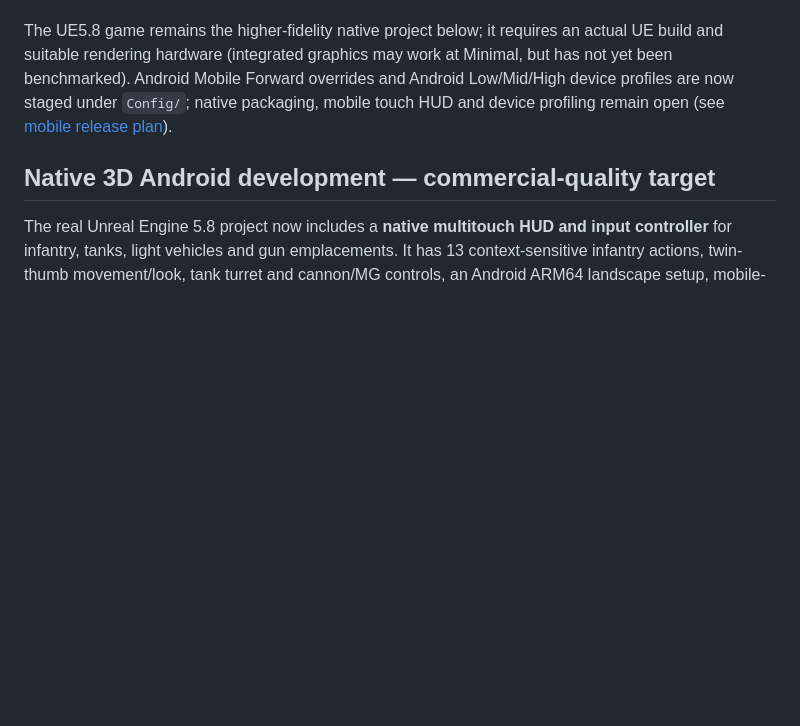
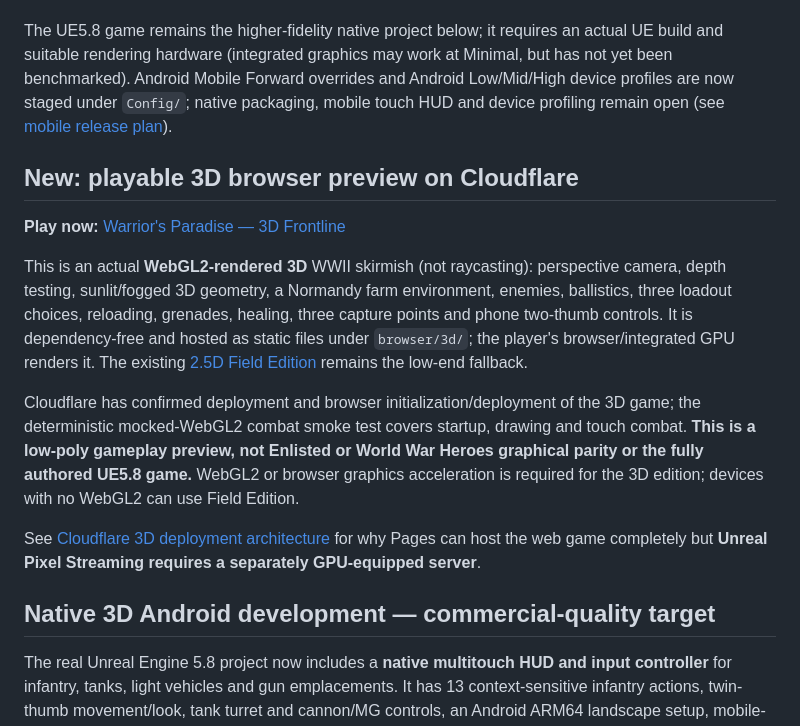
Before and after one commit to Tommaso-R-Marena/Warrior-s-Paradise, a Markdown page: README.md, the part around the change. Rendered like a GitHub page; blank space fills up the shorter version.

Commit message:
docs: advertise actual Cloudflare-hosted WebGL2 3D preview with honest performance limits

```diff
--- a/README.md
+++ b/README.md
@@ -13,6 +13,16 @@ A smaller, fully client-side browser adaptation lives in `browser/`. The latest
 Play locally from the repository by opening `browser/index.html`; or with Python 3 run `python tools/serve_field_edition.py` and visit `http://127.0.0.1:8000/`. Use `--lan` to play on a phone on the same trusted Wi-Fi. Full instructions: [browser/README.md](browser/README.md).
 
 The UE5.8 game remains the higher-fidelity native project below; it requires an actual UE build and suitable rendering hardware (integrated graphics may work at Minimal, but has not yet been benchmarked). Android Mobile Forward overrides and Android Low/Mid/High device profiles are now staged under `Config/`; native packaging, mobile touch HUD and device profiling remain open (see [mobile release plan](docs/MOBILE_RELEASE_PLAN.md)).
+
+## New: playable 3D browser preview on Cloudflare
+
+**Play now:** [Warrior's Paradise — 3D Frontline](https://warriors-paradise-field.pages.dev/3d/)
+
+This is an actual **WebGL2-rendered 3D** WWII skirmish (not raycasting): perspective camera, depth testing, sunlit/fogged 3D geometry, a Normandy farm environment, enemies, ballistics, three loadout choices, reloading, grenades, healing, three capture points and phone two-thumb controls. It is dependency-free and hosted as static files under `browser/3d/`; the player's browser/integrated GPU renders it. The existing [2.5D Field Edition](https://warriors-paradise-field.pages.dev/) remains the low-end fallback.
+
+Cloudflare has confirmed deployment and browser initialization/deployment of the 3D game; the deterministic mocked-WebGL2 combat smoke test covers startup, drawing and touch combat. **This is a low-poly gameplay preview, not Enlisted or World War Heroes graphical parity or the fully authored UE5.8 game.** WebGL2 or browser graphics acceleration is required for the 3D edition; devices with no WebGL2 can use Field Edition.
+
+See [Cloudflare 3D deployment architecture](docs/CLOUDFLARE_3D_DEPLOYMENT.md) for why Pages can host the web game completely but **Unreal Pixel Streaming requires a separately GPU-equipped server**.
 
 ## Native 3D Android development — commercial-quality target
 
```
